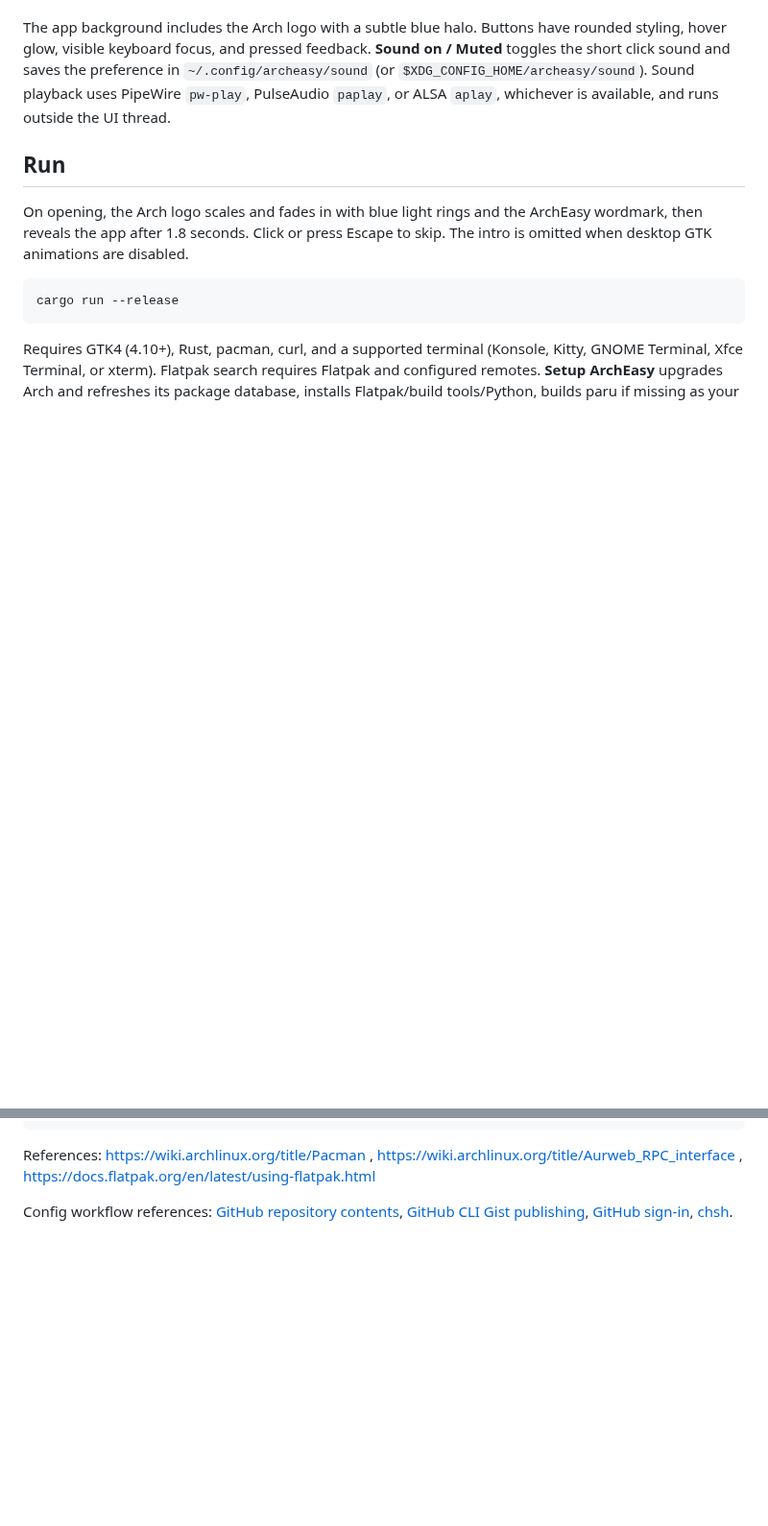
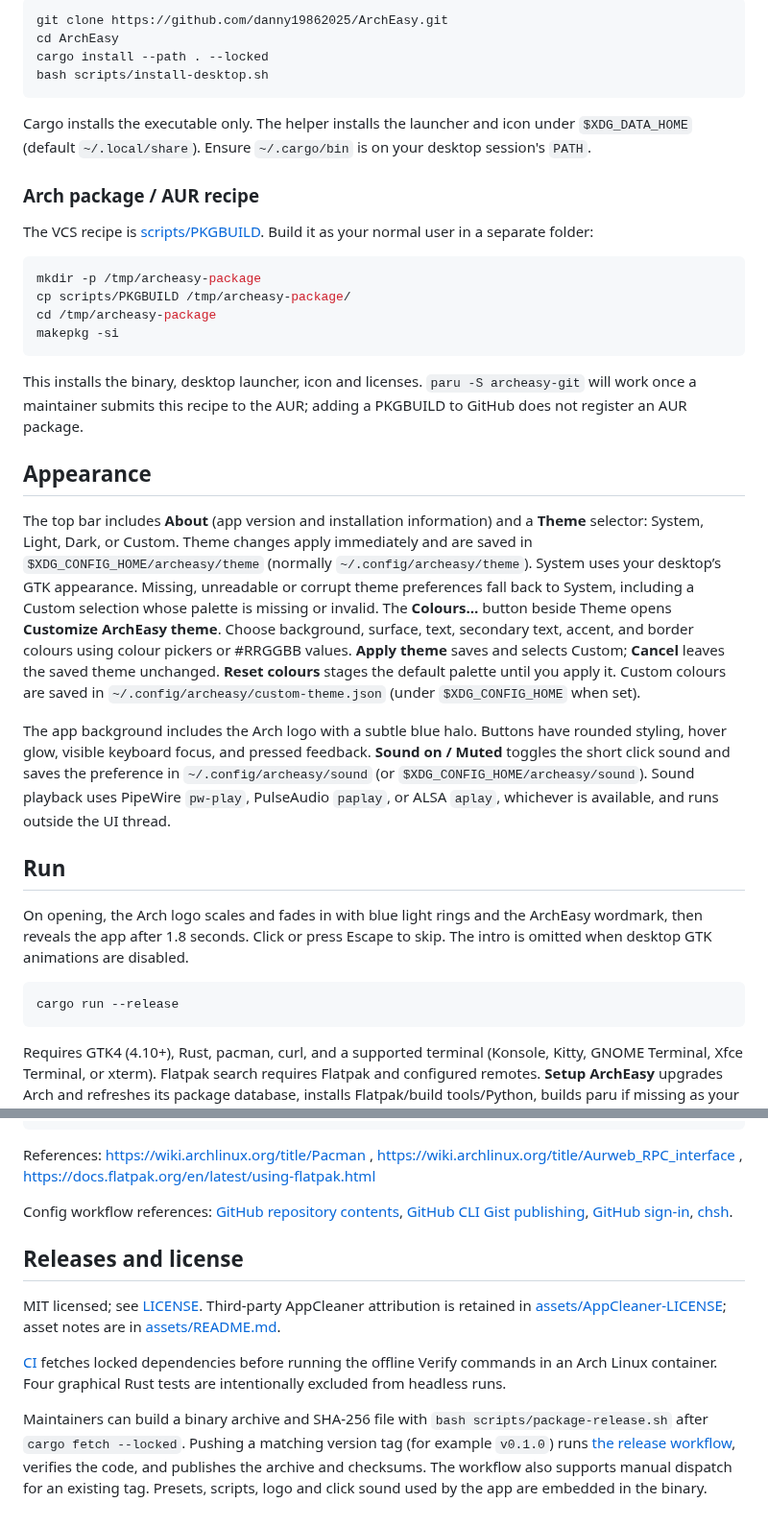
Before and after one commit to danny19862025/ArchEasy, a Markdown page: README.md, 2 parts joined by grey strips. Shown at 96% size. GitHub-like rendering; blank space fills up the shorter version.

````diff
--- a/README.md
+++ b/README.md
@@ -6,3 +33,28 @@ The top bar includes **About** (app version and installation information) and a
+```sh
+git clone https://github.com/danny19862025/ArchEasy.git
+cd ArchEasy
+cargo install --path . --locked
+bash scripts/install-desktop.sh
+```
+
+Cargo installs the executable only. The helper installs the launcher and icon under `$XDG_DATA_HOME` (default `~/.local/share`). Ensure `~/.cargo/bin` is on your desktop session's `PATH`.
+
+### Arch package / AUR recipe
+
+The VCS recipe is [scripts/PKGBUILD](scripts/PKGBUILD). Build it as your normal user in a separate folder:
+
+```sh
+mkdir -p /tmp/archeasy-package
+cp scripts/PKGBUILD /tmp/archeasy-package/
+cd /tmp/archeasy-package
+makepkg -si
+```
+
+This installs the binary, desktop launcher, icon and licenses. `paru -S archeasy-git` will work once a maintainer submits this recipe to the AUR; adding a PKGBUILD to GitHub does not register an AUR package.
+
+## Appearance
+
+The top bar includes **About** (app version and installation information) and a **Theme** selector: System, Light, Dark, or Custom. Theme changes apply immediately and are saved in `$XDG_CONFIG_HOME/archeasy/theme` (normally `~/.config/archeasy/theme`). System uses your desktop’s GTK appearance. Missing, unreadable or corrupt theme preferences fall back to System, including a Custom selection whose palette is missing or invalid. The **Colours…** button beside Theme opens **Customize ArchEasy theme**. Choose background, surface, text, secondary text, accent, and border colours using colour pickers or #RRGGBB values. **Apply theme** saves and selects Custom; **Cancel** leaves the saved theme unchanged. **Reset colours** stages the default palette until you apply it. Custom colours are saved in `~/.config/archeasy/custom-theme.json` (under `$XDG_CONFIG_HOME` when set).
 
 The app background includes the Arch logo with a subtle blue halo. Buttons have rounded styling, hover glow, visible keyboard focus, and pressed feedback. **Sound on / Muted** toggles the short click sound and saves the preference in `~/.config/archeasy/sound` (or `$XDG_CONFIG_HOME/archeasy/sound`). Sound playback uses PipeWire `pw-play`, PulseAudio `paplay`, or ALSA `aplay`, whichever is available, and runs outside the UI thread.
 
@@ -147,3 +199,11 @@ lua tests/validate-hyprland.lua presets/hypr/hyprland.lua
 References: https://wiki.archlinux.org/title/Pacman , https://wiki.archlinux.org/title/Aurweb_RPC_interface , https://docs.flatpak.org/en/latest/using-flatpak.html
 
 Config workflow references: [GitHub repository contents](https://docs.github.com/en/rest/repos/contents), [GitHub CLI Gist publishing](https://cli.github.com/manual/gh_gist_create), [GitHub sign-in](https://cli.github.com/manual/gh_auth_login), [chsh](https://man.archlinux.org/man/chsh.1).
+
+## Releases and license
+
+MIT licensed; see [LICENSE](LICENSE). Third-party AppCleaner attribution is retained in [assets/AppCleaner-LICENSE](assets/AppCleaner-LICENSE); asset notes are in [assets/README.md](assets/README.md).
+
+[CI](.github/workflows/ci.yml) fetches locked dependencies before running the offline Verify commands in an Arch Linux container. Four graphical Rust tests are intentionally excluded from headless runs.
+
+Maintainers can build a binary archive and SHA-256 file with `bash scripts/package-release.sh` after `cargo fetch --locked`. Pushing a matching version tag (for example `v0.1.0`) runs [the release workflow](.github/workflows/release.yml), verifies the code, and publishes the archive and checksums. The workflow also supports manual dispatch for an existing tag. Presets, scripts, logo and click sound used by the app are embedded in the binary.
````
Also changed, not shown: other parts of README.md (+28 -1 lines), assets/README.md (+5 -0 lines), assets/screenshots/configs.png (added), assets/screenshots/store.png (added), 12 other files.
